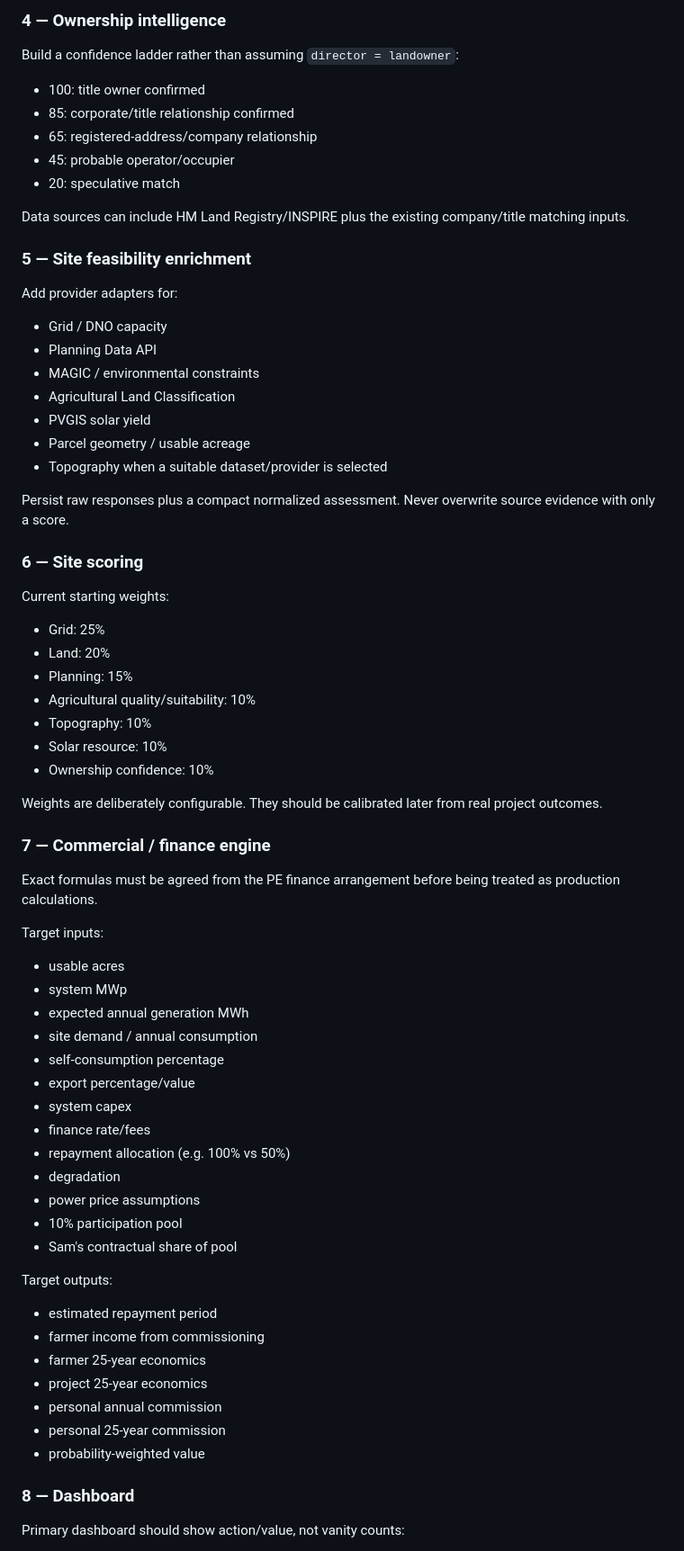
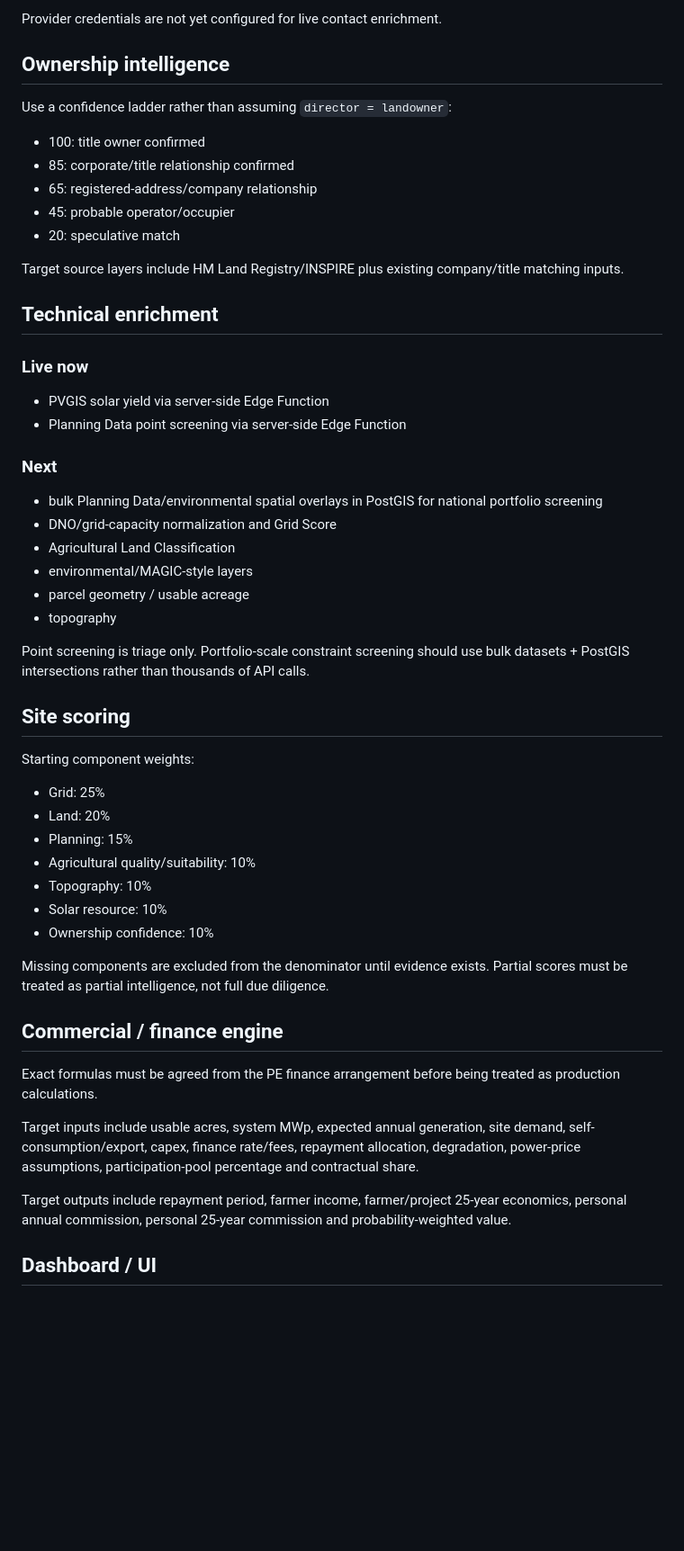
Before and after one commit to samtuppen6-sketch/land-bank, a Markdown page: BUILD_PLAN.md, the part around one of its changes. Shown at 90% size. Drawn GitHub-style; blank space fills up the shorter version.

```diff
--- a/BUILD_PLAN.md
+++ b/BUILD_PLAN.md
@@ -84,6 +67,9 @@ Each discovered datum records:
 
-### 4 — Ownership intelligence
-Build a confidence ladder rather than assuming `director = landowner`:
+Provider credentials are not yet configured for live contact enrichment.
+
+## Ownership intelligence
+
+Use a confidence ladder rather than assuming `director = landowner`:
 
 - 100: title owner confirmed
 - 85: corporate/title relationship confirmed
@@ -91,23 +77,27 @@ Build a confidence ladder rather than assuming `director = landowner`:
 - 45: probable operator/occupier
 - 20: speculative match
 
-Data sources can include HM Land Registry/INSPIRE plus the existing company/title matching inputs.
+Target source layers include HM Land Registry/INSPIRE plus existing company/title matching inputs.
 
-### 5 — Site feasibility enrichment
-Add provider adapters for:
+## Technical enrichment
 
-- Grid / DNO capacity
-- Planning Data API
-- MAGIC / environmental constraints
+### Live now
+- PVGIS solar yield via server-side Edge Function
+- Planning Data point screening via server-side Edge Function
+
+### Next
+- bulk Planning Data/environmental spatial overlays in PostGIS for national portfolio screening
+- DNO/grid-capacity normalization and Grid Score
 - Agricultural Land Classification
-- PVGIS solar yield
-- Parcel geometry / usable acreage
-- Topography when a suitable dataset/provider is selected
+- environmental/MAGIC-style layers
+- parcel geometry / usable acreage
+- topography
 
-Persist raw responses plus a compact normalized assessment. Never overwrite source evidence with only a score.
+Point screening is triage only. Portfolio-scale constraint screening should use bulk datasets + PostGIS intersections rather than thousands of API calls.
 
-### 6 — Site scoring
-Current starting weights:
+## Site scoring
+
+Starting component weights:
 
 - Grid: 25%
 - Land: 20%
@@ -117,35 +107,15 @@ Current starting weights:
 - Solar resource: 10%
 - Ownership confidence: 10%
 
-Weights are deliberately configurable. They should be calibrated later from real project outcomes.
+Missing components are excluded from the denominator until evidence exists. Partial scores must be treated as partial intelligence, not full due diligence.
 
-### 7 — Commercial / finance engine
+## Commercial / finance engine
+
 Exact formulas must be agreed from the PE finance arrangement before being treated as production calculations.
 
-Target inputs:
-- usable acres
-- system MWp
-- expected annual generation MWh
-- site demand / annual consumption
-- self-consumption percentage
-- export percentage/value
-- system capex
-- finance rate/fees
-- repayment allocation (e.g. 100% vs 50%)
-- degradation
-- power price assumptions
-- 10% participation pool
-- Sam's contractual share of pool
+Target inputs include usable acres, system MWp, expected annual generation, site demand, self-consumption/export, capex, finance rate/fees, repayment allocation, degradation, power-price assumptions, participation-pool percentage and contractual share.
 
-Target outputs:
-- estimated repayment period
-- farmer income from commissioning
-- farmer 25-year economics
-- project 25-year economics
-- personal annual commission
-- personal 25-year commission
-- probability-weighted value
+Target outputs include repayment period, farmer income, farmer/project 25-year economics, personal annual commission, personal 25-year commission and probability-weighted value.
 
-### 8 — Dashboard
-Primary dashboard should show action/value, not vanity counts:
+## Dashboard / UI
 
```
Also changed, not shown: other parts of BUILD_PLAN.md (+45 -95 lines).
